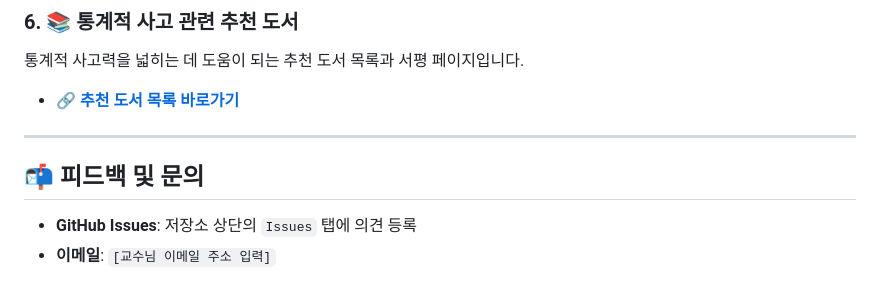
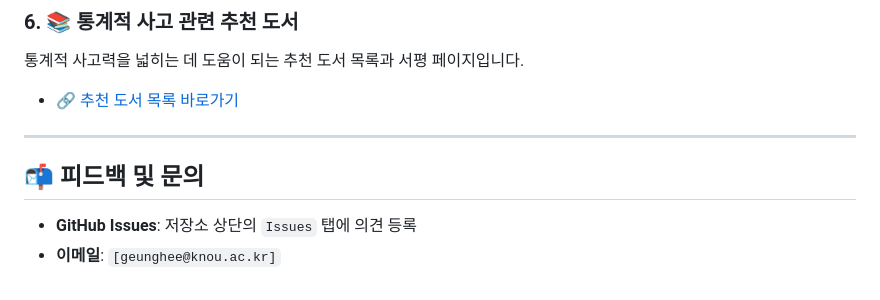
Before and after one commit to databetter25/statlab, a Markdown page: README.md, the part around one of its changes. GitHub-like rendering.

Commit message:
Fix links and update email address in README
Updated links and email address in the README.

```diff
--- a/README.md
+++ b/README.md
@@ -53,10 +53,10 @@
 
 ### 6. 📚 통계적 사고 관련 추천 도서
 통계적 사고력을 넓히는 데 도움이 되는 추천 도서 목록과 서평 페이지입니다.
-- 🔗 **[추천 도서 목록 바로가기](https://data-better.github.io/library/)**
+- 🔗 [추천 도서 목록 바로가기](https://data-better.github.io/library/)
 
 ---
 
 ## 📬 피드백 및 문의
 - **GitHub Issues**: 저장소 상단의 `Issues` 탭에 의견 등록
-- **이메일**: `[교수님 이메일 주소 입력]`
+- **이메일**: `[geunghee@knou.ac.kr]`
```
Also changed, not shown: other parts of README.md (+2 -2 lines).
